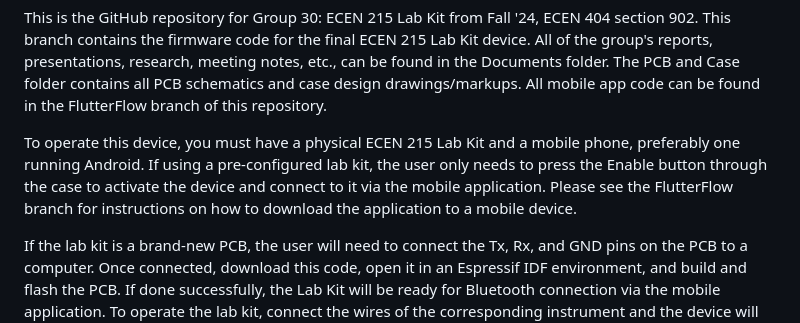
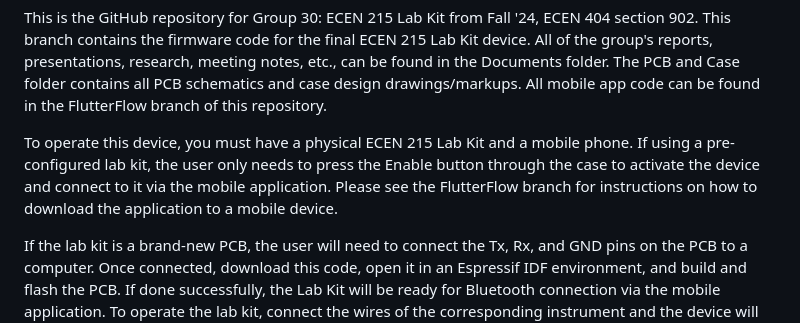
Before and after one commit to l-diazsantini/ECEN215LabKit, a Markdown page: README.md, the part around the change. Drawn GitHub-style.

```diff
--- a/README.md
+++ b/README.md
@@ -1,6 +1,6 @@
 This is the GitHub repository for Group 30: ECEN 215 Lab Kit from Fall '24, ECEN 404 section 902. This branch contains the firmware code for the final ECEN 215 Lab Kit device. All of the group's reports, presentations, research, meeting notes, etc., can be found in the Documents folder. The PCB and Case folder contains all PCB schematics and case design drawings/markups. All mobile app code can be found in the FlutterFlow branch of this repository.
 
-To operate this device, you must have a physical ECEN 215 Lab Kit and a mobile phone, preferably one running Android. If using a pre-configured lab kit, the user only needs to press the Enable button through the case to activate the device and connect to it via the mobile application. Please see the FlutterFlow branch for instructions on how to download the application to a mobile device.
+To operate this device, you must have a physical ECEN 215 Lab Kit and a mobile phone. If using a pre-configured lab kit, the user only needs to press the Enable button through the case to activate the device and connect to it via the mobile application. Please see the FlutterFlow branch for instructions on how to download the application to a mobile device.
 
 If the lab kit is a brand-new PCB, the user will need to connect the Tx, Rx, and GND pins on the PCB to a computer. Once connected, download this code, open it in an Espressif IDF environment, and build and flash the PCB. If done successfully, the Lab Kit will be ready for Bluetooth connection via the mobile application. To operate the lab kit, connect the wires of the corresponding instrument and the device will display the data measured. The wires are given in the order from top row and from left to right:
 <div align="center">
```
